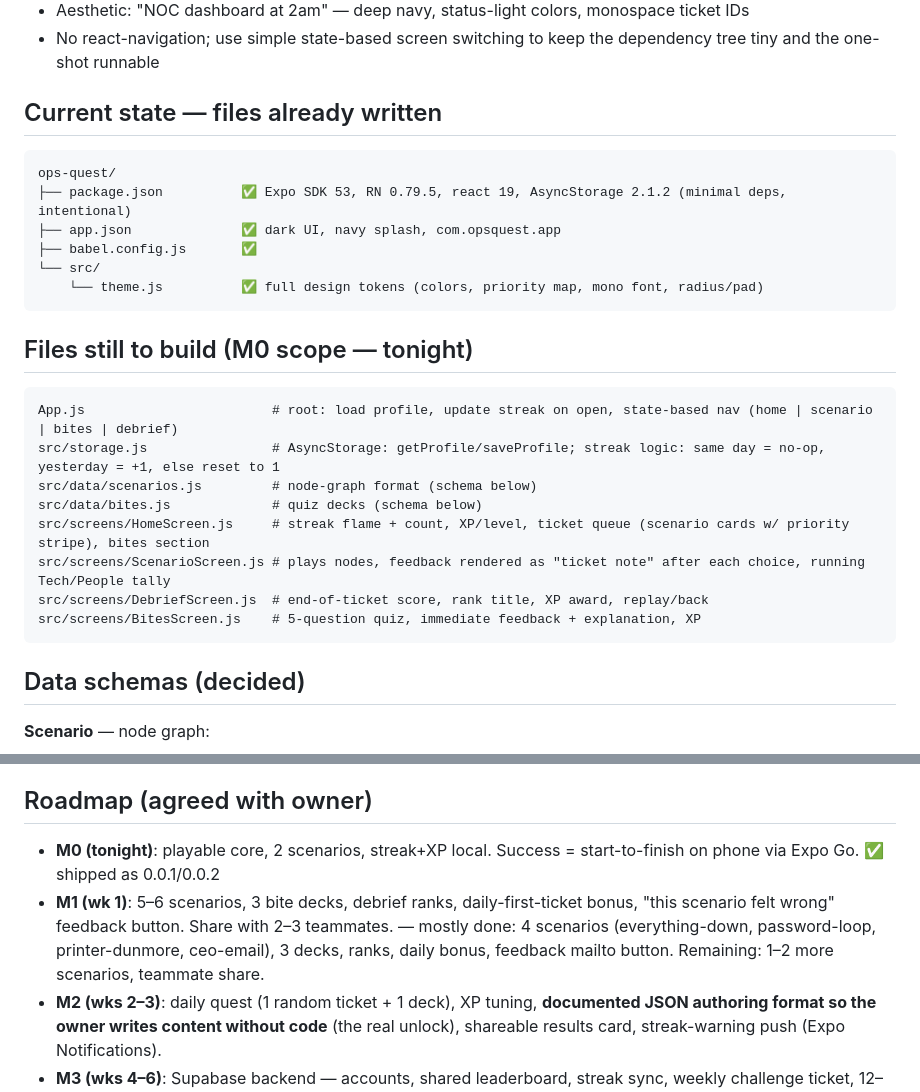
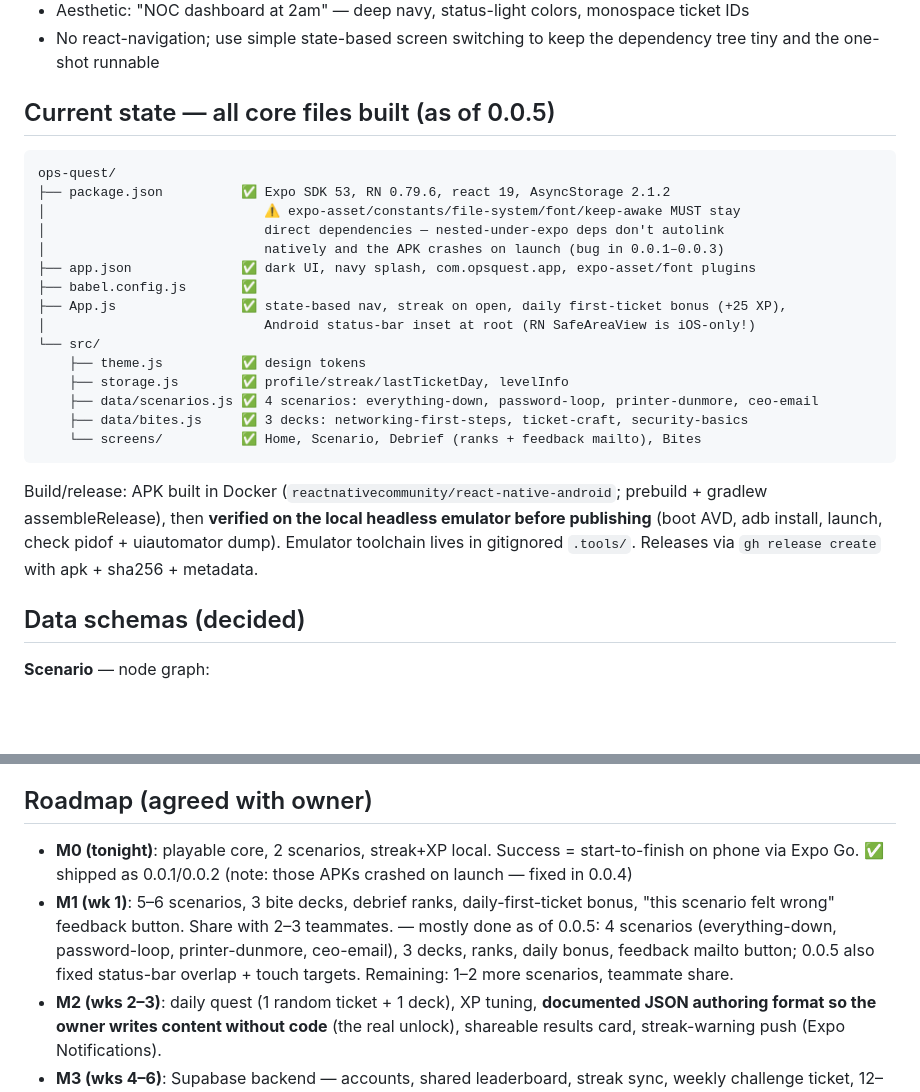
Before and after one commit to Spillers-Technology/OpsQuest, a Markdown page: HANDOFF.md, 2 parts joined by grey strips. Drawn GitHub-style; blank space fills up the shorter version.

````diff
--- a/HANDOFF.md
+++ b/HANDOFF.md
@@ -11,27 +11,29 @@ The entire game is themed as a **ticket queue**:
 - Aesthetic: "NOC dashboard at 2am" — deep navy, status-light colors, monospace ticket IDs
 - No react-navigation; use simple state-based screen switching to keep the dependency tree tiny and the one-shot runnable
 
-## Current state — files already written
+## Current state — all core files built (as of 0.0.5)
 ```
 ops-quest/
-├── package.json          ✅ Expo SDK 53, RN 0.79.5, react 19, AsyncStorage 2.1.2 (minimal deps, intentional)
-├── app.json              ✅ dark UI, navy splash, com.opsquest.app
+├── package.json          ✅ Expo SDK 53, RN 0.79.6, react 19, AsyncStorage 2.1.2
+│                            ⚠ expo-asset/constants/file-system/font/keep-awake MUST stay
+│                            direct dependencies — nested-under-expo deps don't autolink
+│                            natively and the APK crashes on launch (bug in 0.0.1–0.0.3)
+├── app.json              ✅ dark UI, navy splash, com.opsquest.app, expo-asset/font plugins
 ├── babel.config.js       ✅
+├── App.js                ✅ state-based nav, streak on open, daily first-ticket bonus (+25 XP),
+│                            Android status-bar inset at root (RN SafeAreaView is iOS-only!)
 └── src/
-    └── theme.js          ✅ full design tokens (colors, priority map, mono font, radius/pad)
+    ├── theme.js          ✅ design tokens
+    ├── storage.js        ✅ profile/streak/lastTicketDay, levelInfo
+    ├── data/scenarios.js ✅ 4 scenarios: everything-down, password-loop, printer-dunmore, ceo-email
+    ├── data/bites.js     ✅ 3 decks: networking-first-steps, ticket-craft, security-basics
+    └── screens/          ✅ Home, Scenario, Debrief (ranks + feedback mailto), Bites
 ```
 
-## Files still to build (M0 scope — tonight)
-```
-App.js                        # root: load profile, update streak on open, state-based nav (home | scenario | bites | debrief)
-src/storage.js                # AsyncStorage: getProfile/saveProfile; streak logic: same day = no-op, yesterday = +1, else reset to 1
-src/data/scenarios.js         # node-graph format (schema below)
-src/data/bites.js             # quiz decks (schema below)
-src/screens/HomeScreen.js     # streak flame + count, XP/level, ticket queue (scenario cards w/ priority stripe), bites section
-src/screens/ScenarioScreen.js # plays nodes, feedback rendered as "ticket note" after each choice, running Tech/People tally
-src/screens/DebriefScreen.js  # end-of-ticket score, rank title, XP award, replay/back
-src/screens/BitesScreen.js    # 5-question quiz, immediate feedback + explanation, XP
-```
+Build/release: APK built in Docker (`reactnativecommunity/react-native-android`; prebuild +
+gradlew assembleRelease), then **verified on the local headless emulator before publishing**
+(boot AVD, adb install, launch, check pidof + uiautomator dump). Emulator toolchain lives in
+gitignored `.tools/`. Releases via `gh release create` with apk + sha256 + metadata.
 
 ## Data schemas (decided)
 **Scenario** — node graph:
@@ -73,8 +75,8 @@ Bite decks (M1): Networking First Steps (ping/DNS/DHCP/ipconfig), Ticket Craft (
 - Streak: flame + count in home header; updates on app open.
 
 ## Roadmap (agreed with owner)
-- **M0 (tonight)**: playable core, 2 scenarios, streak+XP local. Success = start-to-finish on phone via Expo Go. ✅ shipped as 0.0.1/0.0.2
-- **M1 (wk 1)**: 5–6 scenarios, 3 bite decks, debrief ranks, daily-first-ticket bonus, "this scenario felt wrong" feedback button. Share with 2–3 teammates. — mostly done: 4 scenarios (everything-down, password-loop, printer-dunmore, ceo-email), 3 decks, ranks, daily bonus, feedback mailto button. Remaining: 1–2 more scenarios, teammate share.
+- **M0 (tonight)**: playable core, 2 scenarios, streak+XP local. Success = start-to-finish on phone via Expo Go. ✅ shipped as 0.0.1/0.0.2 (note: those APKs crashed on launch — fixed in 0.0.4)
+- **M1 (wk 1)**: 5–6 scenarios, 3 bite decks, debrief ranks, daily-first-ticket bonus, "this scenario felt wrong" feedback button. Share with 2–3 teammates. — mostly done as of 0.0.5: 4 scenarios (everything-down, password-loop, printer-dunmore, ceo-email), 3 decks, ranks, daily bonus, feedback mailto button; 0.0.5 also fixed status-bar overlap + touch targets. Remaining: 1–2 more scenarios, teammate share.
 - **M2 (wks 2–3)**: daily quest (1 random ticket + 1 deck), XP tuning, **documented JSON authoring format so the owner writes content without code** (the real unlock), shareable results card, streak-warning push (Expo Notifications).
 - **M3 (wks 4–6)**: Supabase backend — accounts, shared leaderboard, streak sync, weekly challenge ticket, 12–15 scenarios w/ difficulty tiers, choice analytics (doubles as training-gap report).
 - **M4 (mo 2+)**: v1.0 via EAS Build internal distribution (TestFlight/APK), scenario every 2 wks from anonymized real tickets. Stretch: AI dynamic follow-ups / free-text "angry client" mode.
````
Also changed, not shown: README.md (+25 -13 lines), docs/assets/screens/bites.png (added), docs/assets/screens/debrief.png (added), docs/assets/screens/home.png (added), docs/assets/screens/note.png (added), docs/assets/screens/scenario.png (added), 9 other files.
